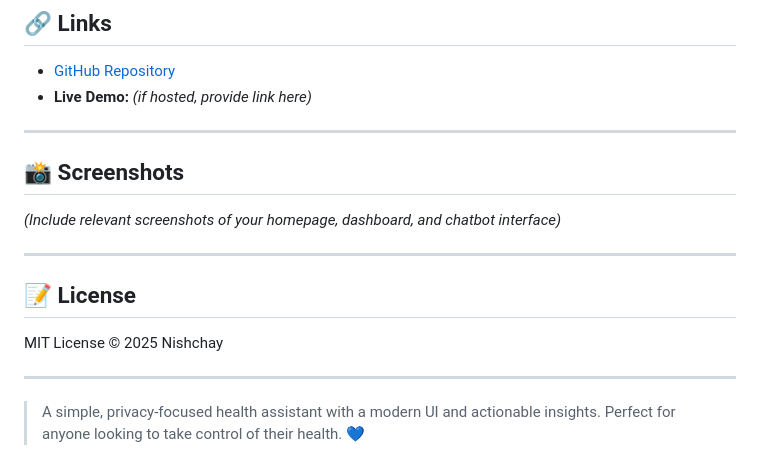
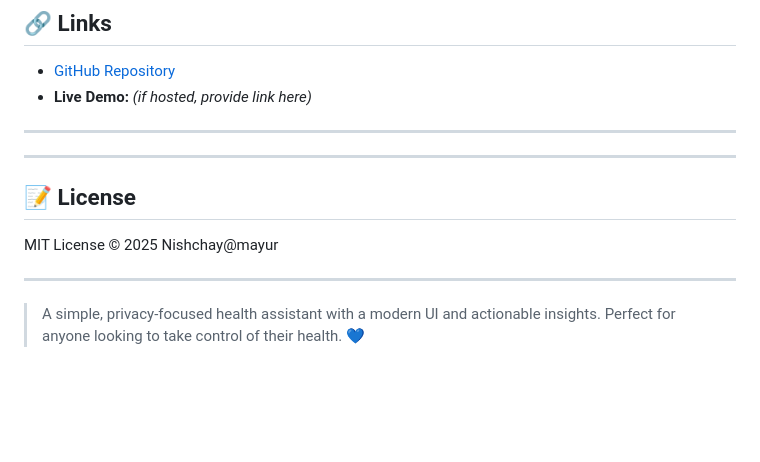
Before and after one commit to linuxcybersec/Healthcare-Helper, a Markdown page: README.md, the part around the change. GitHub-like rendering; blank space fills up the shorter version.

Commit message:
Update README.md  s

```diff
--- a/README.md
+++ b/README.md
@@ -96,13 +96,11 @@ This project promotes **preventive healthcare**, helping users understand their
 
 ---
 
-## 📸 Screenshots
-*(Include relevant screenshots of your homepage, dashboard, and chatbot interface)*
 
 ---
 
 ## 📝 License
-MIT License © 2025 Nishchay
+MIT License © 2025 Nishchay@mayur
 
 ---
 
```
